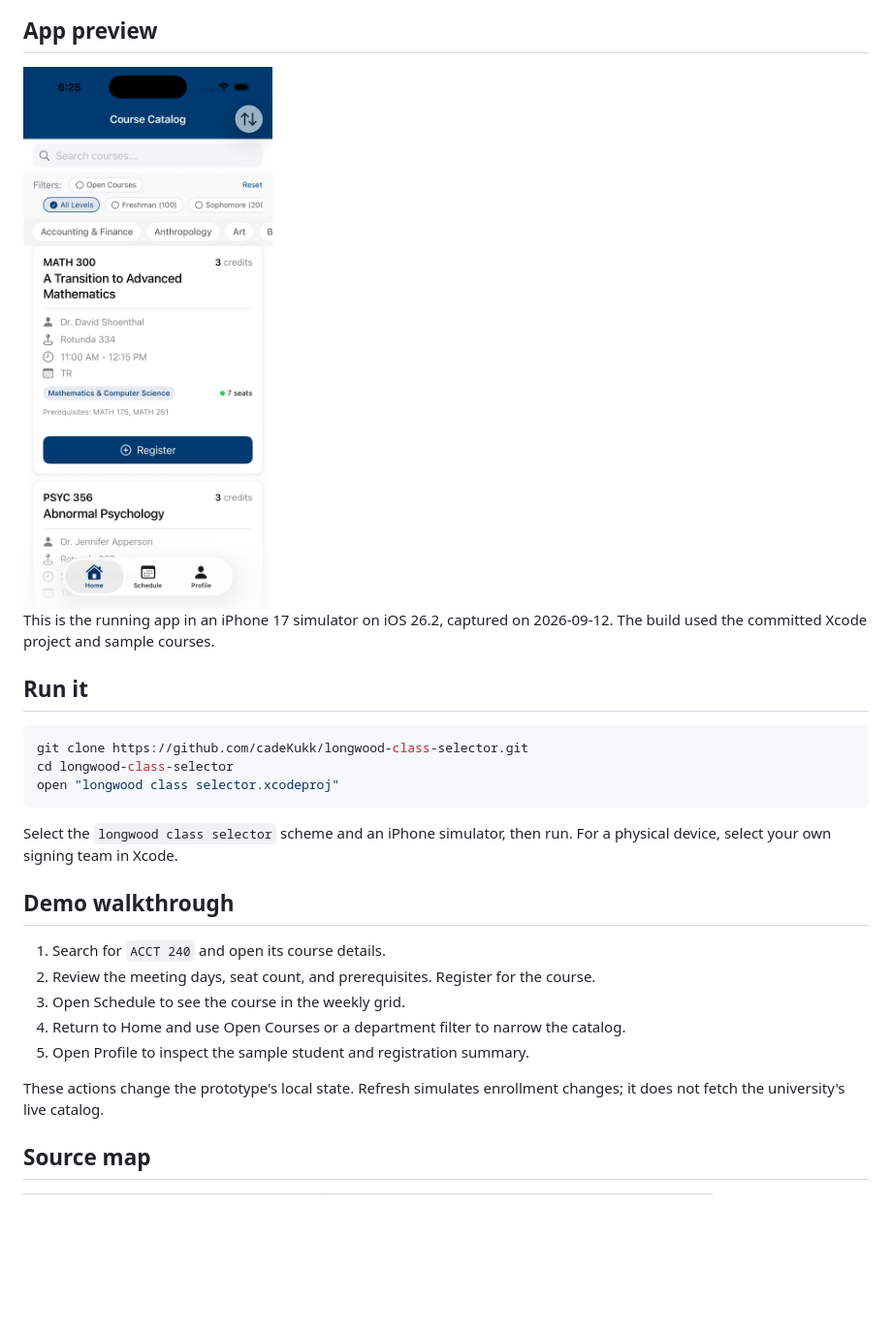
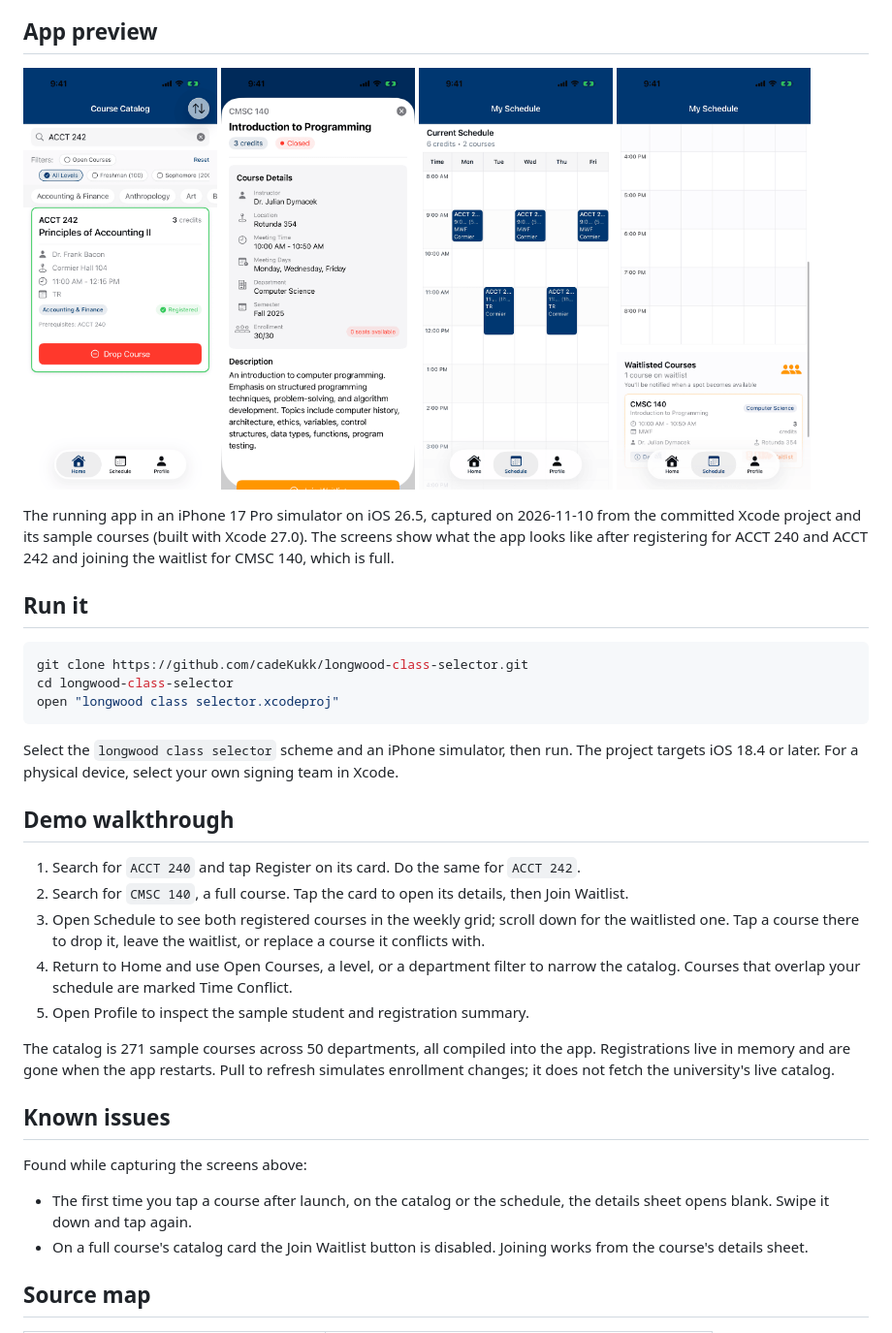
Before and after one commit to cadeKukk/longwood-class-selector, a Markdown page: README.md, the part around the change. Shown at 97% size. GitHub-like rendering; pictures changed too: docs/screenshots/catalog.png (deleted), docs/screenshots/course-details.png (added), docs/screenshots/registered.png (added); blank space fills up the shorter version.

Commit message:
Show registration, the schedule and the waitlist in the README
The README had one catalog screenshot from before the schedule tab
listed waitlisted courses. It now shows four screens captured from the
committed project in an iPhone 17 Pro simulator: a registered course
card, a full course's details sheet, the weekly grid and the waitlist
section. The walkthrough covers joining a waitlist and what the
schedule tab can do, and says the 271 sample courses and registrations
live in memory only.

Adds a Known issues section for two things found during the capture:
the details sheet opens blank on the first tap after launch, and Join
Waitlist is disabled on catalog cards (it works from the details sheet).

Also adds a .gitignore and stops tracking Xcode's per-user xcuserdata.

Co-Authored-By: Claude Opus 5.5 <noreply@anthropic.com>

````diff
--- a/README.md
+++ b/README.md
@@ -4,9 +4,14 @@ A SwiftUI course-registration prototype with a local sample catalog. Browse cour
 
 ## App preview
 
-<img src="docs/screenshots/catalog.png" width="360" alt="Course catalog in the iPhone simulator, with search, filters, course details, and Register buttons">
+<p>
+  <img src="docs/screenshots/registered.png" width="200" alt="Course catalog searched for ACCT 242: the course card is outlined in green, marked Registered, with a red Drop Course button">
+  <img src="docs/screenshots/course-details.png" width="200" alt="Course details sheet for CMSC 140, marked Closed with 0 seats available, showing instructor, location, meeting time and description">
+  <img src="docs/screenshots/schedule.png" width="200" alt="My Schedule tab: a Monday to Friday grid with ACCT 240 on Monday, Wednesday and Friday at 9:00 and ACCT 242 on Tuesday and Thursday at 11:00, 6 credits in 2 courses">
+  <img src="docs/screenshots/waitlist.png" width="200" alt="Bottom of the Schedule tab: a Waitlisted Courses section listing CMSC 140">
+</p>
 
-This is the running app in an iPhone 17 simulator on iOS 26.2, captured on 2026-09-12. The build used the committed Xcode project and sample courses.
+The running app in an iPhone 17 Pro simulator on iOS 26.5, captured on 2026-11-10 from the committed Xcode project and its sample courses (built with Xcode 27.0). The screens show what the app looks like after registering for ACCT 240 and ACCT 242 and joining the waitlist for CMSC 140, which is full.
 
 ## Run it
 
@@ -16,17 +21,24 @@ cd longwood-class-selector
 open "longwood class selector.xcodeproj"
 ```
 
-Select the `longwood class selector` scheme and an iPhone simulator, then run. For a physical device, select your own signing team in Xcode.
+Select the `longwood class selector` scheme and an iPhone simulator, then run. The project targets iOS 18.4 or later. For a physical device, select your own signing team in Xcode.
 
 ## Demo walkthrough
 
-1. Search for `ACCT 240` and open its course details.
-2. Review the meeting days, seat count, and prerequisites. Register for the course.
-3. Open Schedule to see the course in the weekly grid.
-4. Return to Home and use Open Courses or a department filter to narrow the catalog.
+1. Search for `ACCT 240` and tap Register on its card. Do the same for `ACCT 242`.
+2. Search for `CMSC 140`, a full course. Tap the card to open its details, then Join Waitlist.
+3. Open Schedule to see both registered courses in the weekly grid; scroll down for the waitlisted one. Tap a course there to drop it, leave the waitlist, or replace a course it conflicts with.
+4. Return to Home and use Open Courses, a level, or a department filter to narrow the catalog. Courses that overlap your schedule are marked Time Conflict.
 5. Open Profile to inspect the sample student and registration summary.
 
-These actions change the prototype's local state. Refresh simulates enrollment changes; it does not fetch the university's live catalog.
+The catalog is 271 sample courses across 50 departments, all compiled into the app. Registrations live in memory and are gone when the app restarts. Pull to refresh simulates enrollment changes; it does not fetch the university's live catalog.
+
+## Known issues
+
+Found while capturing the screens above:
+
+- The first time you tap a course after launch, on the catalog or the schedule, the details sheet opens blank. Swipe it down and tap again.
+- On a full course's catalog card the Join Waitlist button is disabled. Joining works from the course's details sheet.
 
 ## Source map
 
````
Also changed, not shown: 3 other files.
